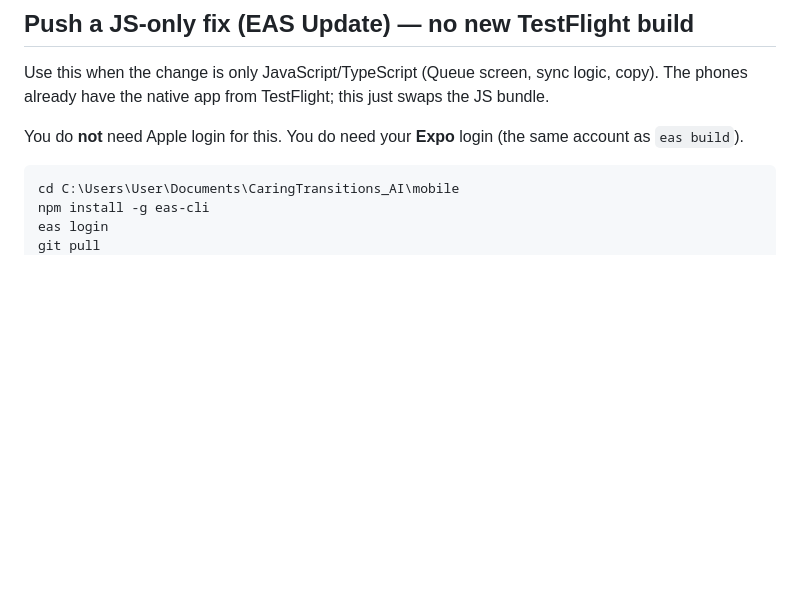
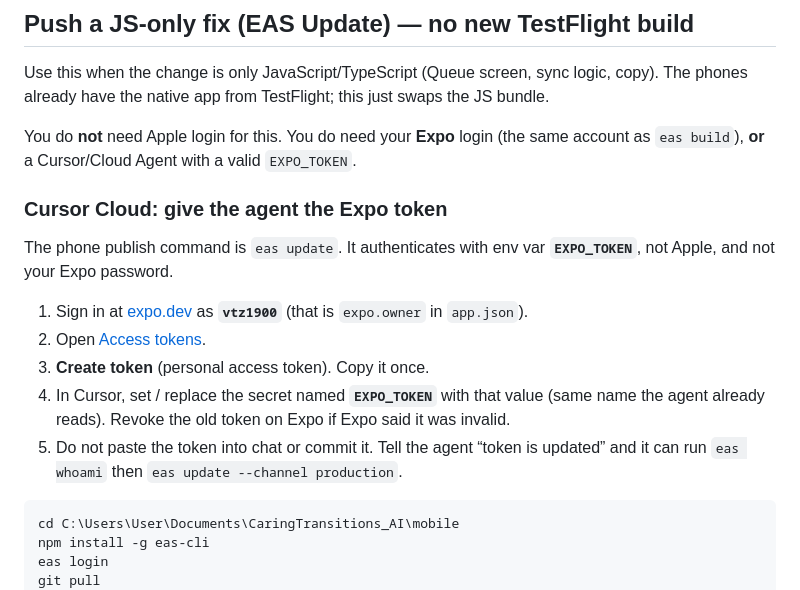
Before and after one commit to zorntyler540-byte/-estate-ez, a Markdown page: mobile/README.md, the part around the change. GitHub-like rendering; blank space fills up the shorter version.

Commit message:
Document EXPO_TOKEN so Cloud Agents can publish EAS updates.
Co-authored-by: zorntyler540-byte <zorntyler540-byte@users.noreply.github.com>

````diff
--- a/mobile/README.md
+++ b/mobile/README.md
@@ -54,7 +54,17 @@ Sign in with your **Apple Developer** Apple ID when prompted. After Apple proces
 
 Use this when the change is only JavaScript/TypeScript (Queue screen, sync logic, copy). The phones already have the native app from TestFlight; this just swaps the JS bundle.
 
-You do **not** need Apple login for this. You do need your **Expo** login (the same account as `eas build`).
+You do **not** need Apple login for this. You do need your **Expo** login (the same account as `eas build`), **or** a Cursor/Cloud Agent with a valid `EXPO_TOKEN`.
+
+### Cursor Cloud: give the agent the Expo token
+
+The phone publish command is `eas update`. It authenticates with env var **`EXPO_TOKEN`**, not Apple, and not your Expo password.
+
+1. Sign in at [expo.dev](https://expo.dev) as **`vtz1900`** (that is `expo.owner` in `app.json`).
+2. Open [Access tokens](https://expo.dev/settings/access-tokens).
+3. **Create token** (personal access token). Copy it once.
+4. In Cursor, set / replace the secret named **`EXPO_TOKEN`** with that value (same name the agent already reads). Revoke the old token on Expo if Expo said it was invalid.
+5. Do not paste the token into chat or commit it. Tell the agent “token is updated” and it can run `eas whoami` then `eas update --channel production`.
 
 ```powershell
 cd C:\Users\User\Documents\CaringTransitions_AI\mobile
````
Also changed, not shown: AGENTS.md (+6 -2 lines).
